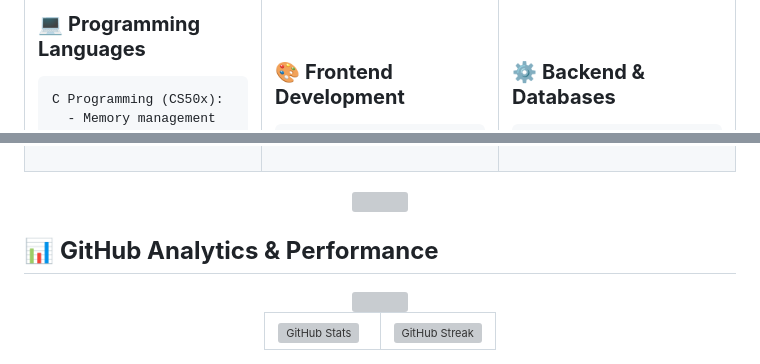
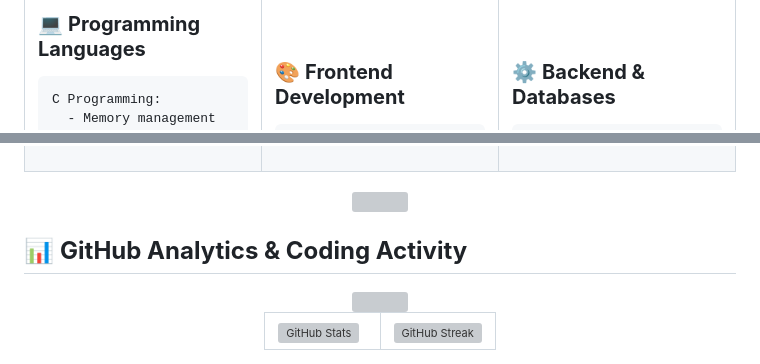
Before and after one commit to Nerf-Ivan/Nerf-Ivan, a Markdown page: README.md, 2 parts joined by grey strips. Drawn GitHub-style; folded sections open; grey boxes are pictures that could not be loaded.

````diff
--- a/README.md
+++ b/README.md
@@ -172,7 +172,7 @@ Project Pipeline:
 
 ### 💻 **Programming Languages**
 ```yaml
-C Programming (CS50x):
+C Programming:
   - Memory management (malloc, free)
   - Pointers and arrays
   - Data structures (linked lists, hash tables)
@@ -315,7 +315,7 @@ Professional Development:
   <img src="https://capsule-render.vercel.app/api?type=rect&color=gradient&customColorList=0,2,2,5,30&height=4" width="100%" />
 </div>
 
-## 📊 **GitHub Analytics & Performance**
+## 📊 **GitHub Analytics & Coding Activity**
 
 <div align="center">
 
````
Also changed, not shown: other parts of README.md (+11 -1 lines).
